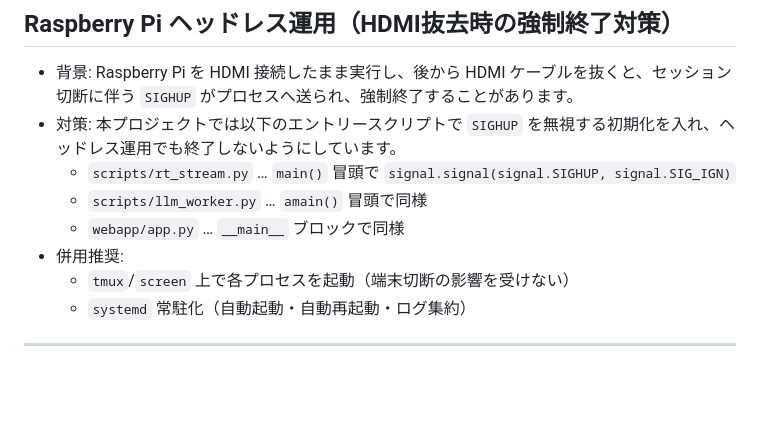
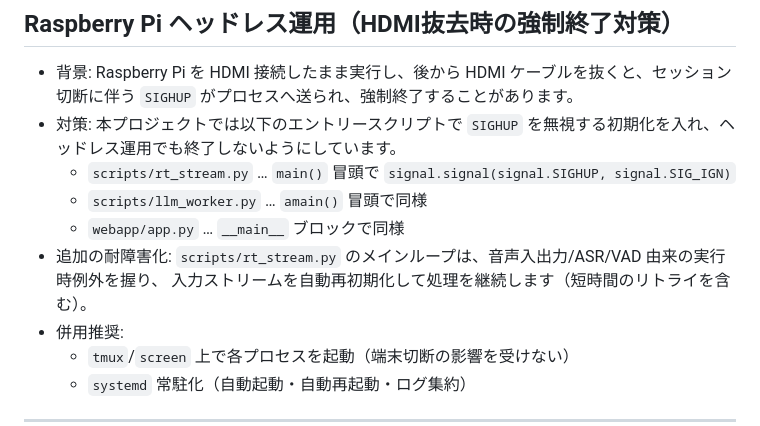
Before and after one commit to j23033it/CaShield, a Markdown page: README.md, the part around the change. Rendered like a GitHub page; blank space fills up the shorter version.

Commit message:
ヘッドレス運用での自動再初期化の説明を 追記

```diff
--- a/README.md
+++ b/README.md
@@ -145,6 +145,8 @@ python -m webapp.app
   - `scripts/rt_stream.py` … `main()` 冒頭で `signal.signal(signal.SIGHUP, signal.SIG_IGN)`
   - `scripts/llm_worker.py` … `amain()` 冒頭で同様
   - `webapp/app.py` … `__main__` ブロックで同様
+- 追加の耐障害化: `scripts/rt_stream.py` のメインループは、音声入出力/ASR/VAD 由来の実行時例外を握り、
+  入力ストリームを自動再初期化して処理を継続します（短時間のリトライを含む）。
 - 併用推奨:
   - `tmux`/`screen` 上で各プロセスを起動（端末切断の影響を受けない）
   - `systemd` 常駐化（自動起動・自動再起動・ログ集約）
```
